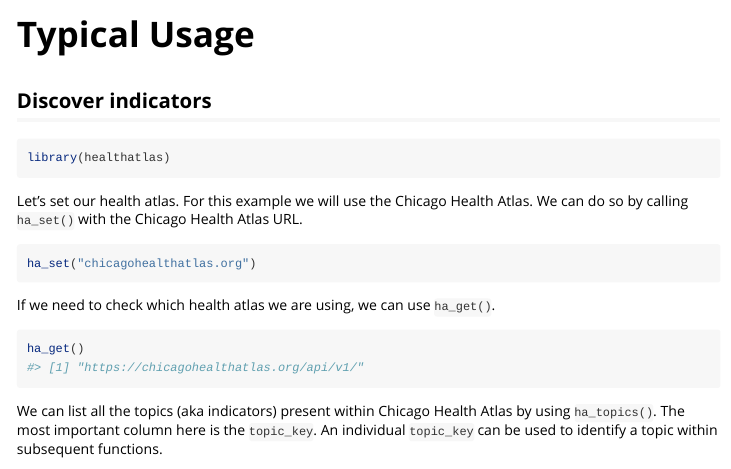
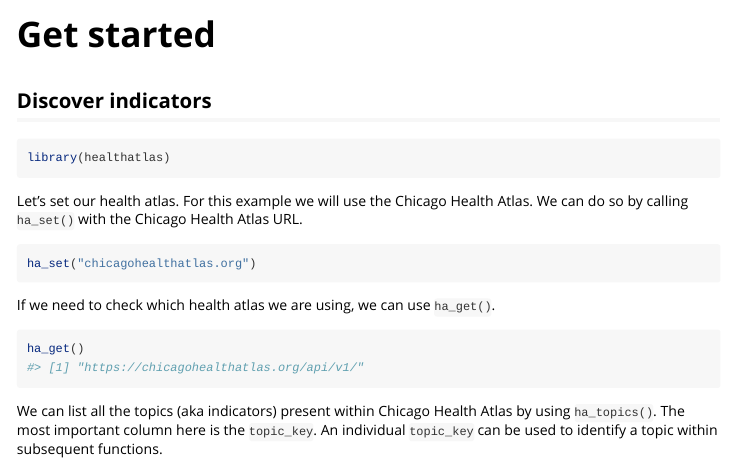
Before and after one commit to ryanzomorrodi/healthatlas, an R Markdown document (vignettes/healthatlas.Rmd): the page in a window 1100 px wide, from its top. Rendered offline with R 4.5, knitr and Pandoc, with nearby package versions; some code elsewhere in the file could not run offline; long lines of code are wrapped.

Commit message:
Rename vignette to Get started

```diff
--- a/vignettes/typical_usage.Rmd
+++ b/vignettes/healthatlas.Rmd
@@ -1,8 +1,8 @@
 ---
-title: "Typical Usage"
+title: "Get started"
 output: rmarkdown::html_vignette
 vignette: >
-  %\VignetteIndexEntry{Typical Usage}
+  %\VignetteIndexEntry{healthatlas}
   %\VignetteEngine{knitr::rmarkdown}
   %\VignetteEncoding{UTF-8}
 ---
```
